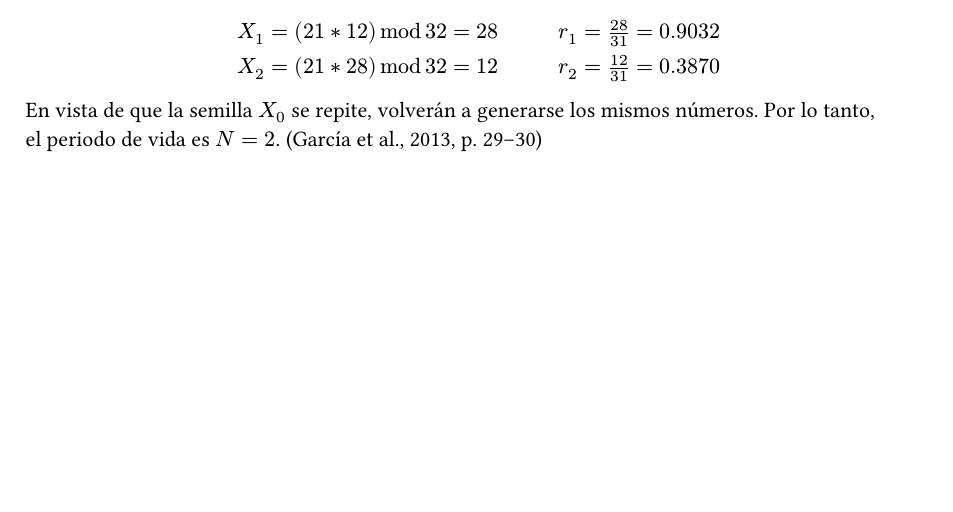
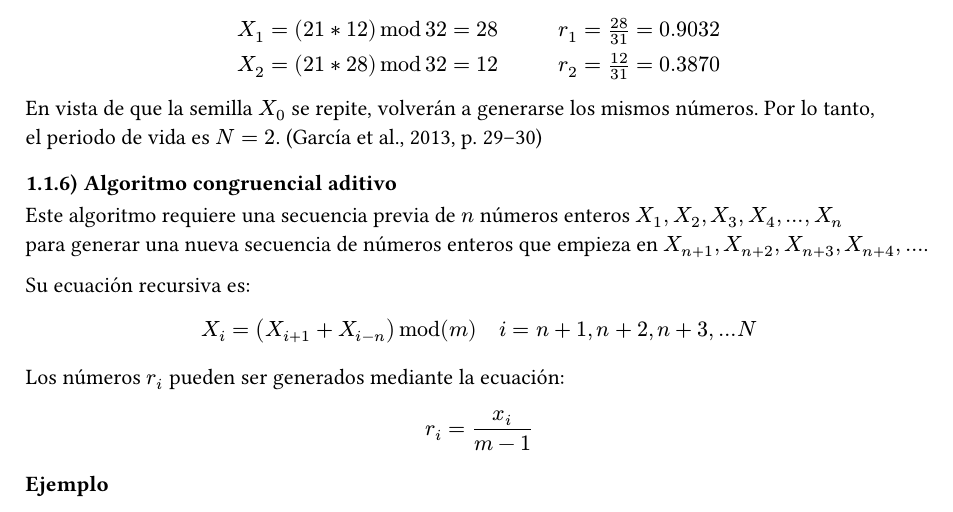
Before and after one commit to antonionatusch/mi415-preview, a Typst document (problemas-seccion-2.5-promodel/main.typ): part of page 7 of 8, cut so that both start at the same text, the shorter picture padded with empty space. The pictures show the PDF file problemas-seccion-2.5-promodel/main.pdf that the author committed with the source.

Commit message:
feat(problemas-promodel): agregar definición y pasos del algoritmo "Algoritmo congruencial aditivo", pg. 30
TODO: agregar el ejemplo

```diff
--- a/problemas-seccion-2.5-promodel/main.typ
+++ b/problemas-seccion-2.5-promodel/main.typ
@@ -371,5 +371,19 @@ En vista de que la semilla $X_0$ se repite, volverán a generarse los mismos nú
 el periodo de vida es $N = 2$.
 #cite(<garcia2013simpromodel>, form: "normal", supplement: [p.~29--30])
 
+=== Algoritmo congruencial aditivo
+Este algoritmo requiere una secuencia previa de $n$ números enteros $X_1, X_2, X_3, X_4, dots, X_n$ \
+para generar una nueva secuencia de números enteros que empieza en $X_(n+1), X_(n+2), X_(n+3), X_(n+4), dots$.
+
+Su ecuación recursiva es:
+
+$ X_i = (X_(i+1) + X_(i-n)) mod (m) quad i = n + 1, n + 2, n + 3, dots N $
+
+Los números $r_i$ pueden ser generados mediante la ecuación:
+
+$ r_i = x_i / (m-1) $
+
+*Ejemplo*
+
 #pagebreak()
 #bibliography("references/references.bib", style: "american-psychological-association")
```
Also changed, not shown: problemas-seccion-2.5-promodel/main.pdf.
